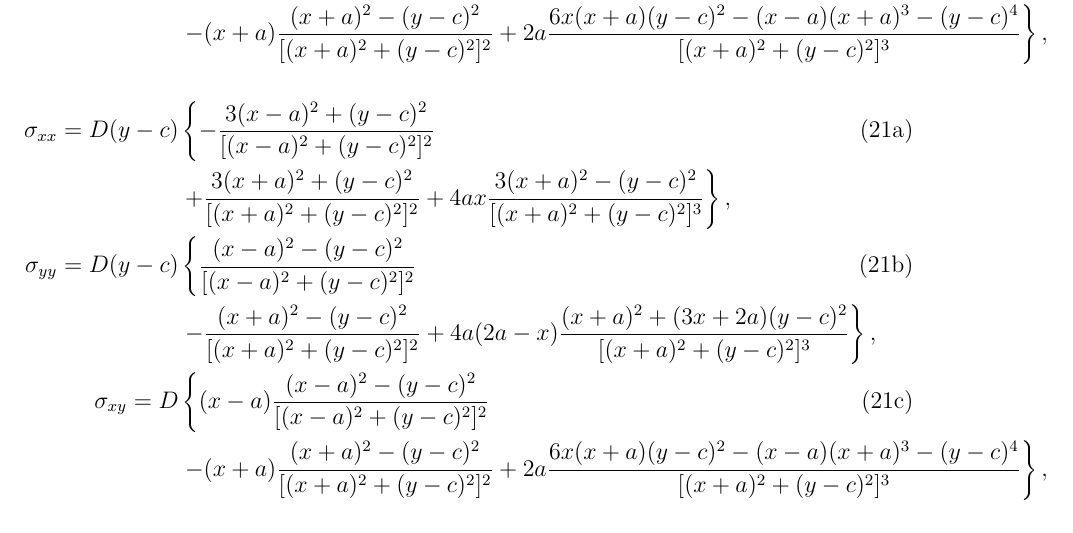
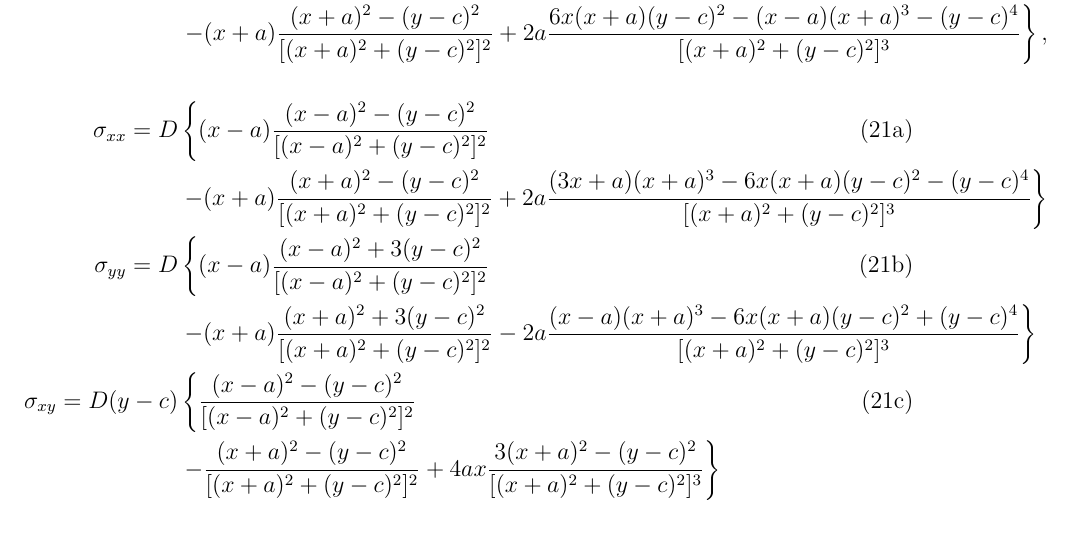
Before and after one commit to TarletonGroup/EasyDD, a LaTeX paper (src/wip/DanielCelisGarza/Accurate evaluation of dislocation tractions/paper/main.tex): part of page 8 of 24, cut so that both start at the same text. Compiled offline with pdfLaTeX.

Commit message:
Head's correct equations.

```diff
--- a/src/wip/DanielCelisGarza/Accurate evaluation of dislocation tractions/paper/main.tex
+++ b/src/wip/DanielCelisGarza/Accurate evaluation of dislocation tractions/paper/main.tex
@@ -231,12 +231,12 @@ In simulations, the tractions are manifested in the reaction forces calculated b
 
 \begin{subequations}
     \begin{align}\label{e:imageStressAnalyticEdge2}
-        \sigma_{xx} = D (y - c) & \left\{-\dfrac{3 (x - a)^2 + (y - c)^2}{[(x - a)^2 + (y - c)^2]^2}\right.                                                                                                        \\\nonumber
-                                & \left. +\dfrac{3 (x + a)^2 + (y - c)^2}{[(x + a)^2 + (y - c)^2]^2} + 4 a x \dfrac{3 (x + a)^2 - (y - c)^2}{[(x + a)^2 + (y - c)^2]^3}\right\},                                   \\
-        \sigma_{yy} = D (y - c) & \left\{\dfrac{(x - a)^2 - (y - c)^2}{[(x - a)^2 + (y - c)^2]^2}                                                 \right.                                                          \\\nonumber
-                                & \left. -\dfrac{(x + a)^2 - (y - c)^2}{[(x + a)^2 + (y - c)^2]^2} + 4 a (2 a - x) \dfrac{(x + a)^2 + (3 x + 2 a) (y - c)^2}{[(x + a)^2 + (y - c)^2]^3}\right\},                   \\
-        \sigma_{xy} = D         & \left\{(x - a) \dfrac{(x - a)^2 - (y - c)^2}{[(x - a)^2 + (y - c)^2]^2} \right.                                                                                                  \\\nonumber
-                                & \left. -(x + a) \dfrac{(x + a)^2 - (y - c)^2}{[(x + a)^2 + (y - c)^2]^2} + 2 a \dfrac{6 x (x + a) (y - c)^2 - (x - a) (x + a)^3 - (y - c)^4}{[(x + a)^2 + (y - c)^2]^3}\right\},
+        \sigma_{xx} = D         & \left\{ (x - a) \dfrac{(x - a)^2 - (y - c)^2}{[(x - a)^2 + (y - c)^2]^2}\right.                                                                                                    \\\nonumber
+                                & \left. -(x + a) \dfrac{(x + a)^2 - (y - c)^2}{[(x + a)^2 + (y - c)^2]^2} + 2 a \dfrac{(3 x + a) (x + a)^3 - 6 x (x + a) (y - c)^2 - (y - c)^4}{[(x + a)^2 + (y - c)^2]^3}\right\}  \\
+        \sigma_{yy} = D         & \left\{ (x - a) \dfrac{(x - a)^2 + 3 (y - c)^2}{[(x - a)^2 + (y - c)^2]^2}\right.                                                                                                  \\\nonumber
+                                & \left. - (x + a) \dfrac{(x + a)^2 + 3 (y - c)^2}{[(x + a)^2 + (y - c)^2]^2} - 2 a \dfrac{(x - a) (x + a)^3 - 6 x (x + a) (y - c)^2 + (y - c)^4}{[(x + a)^2 + (y - c)^2]^3}\right\} \\
+        \sigma_{xy} = D (y - c) & \left\{\dfrac{(x - a)^2 - (y - c)^2}{[(x - a)^2 + (y - c)^2]^2}\right.                                                                                                             \\\nonumber
+                                & \left. - \dfrac{(x + a)^2 - (y - c)^2}{[(x + a)^2 + (y - c)^2]^2} + 4 a x \dfrac{3 (x + a)^2 - (y - c)^2}{[(x + a)^2 + (y - c)^2]^3}\right\}
     \end{align}
 \end{subequations}
 
```
